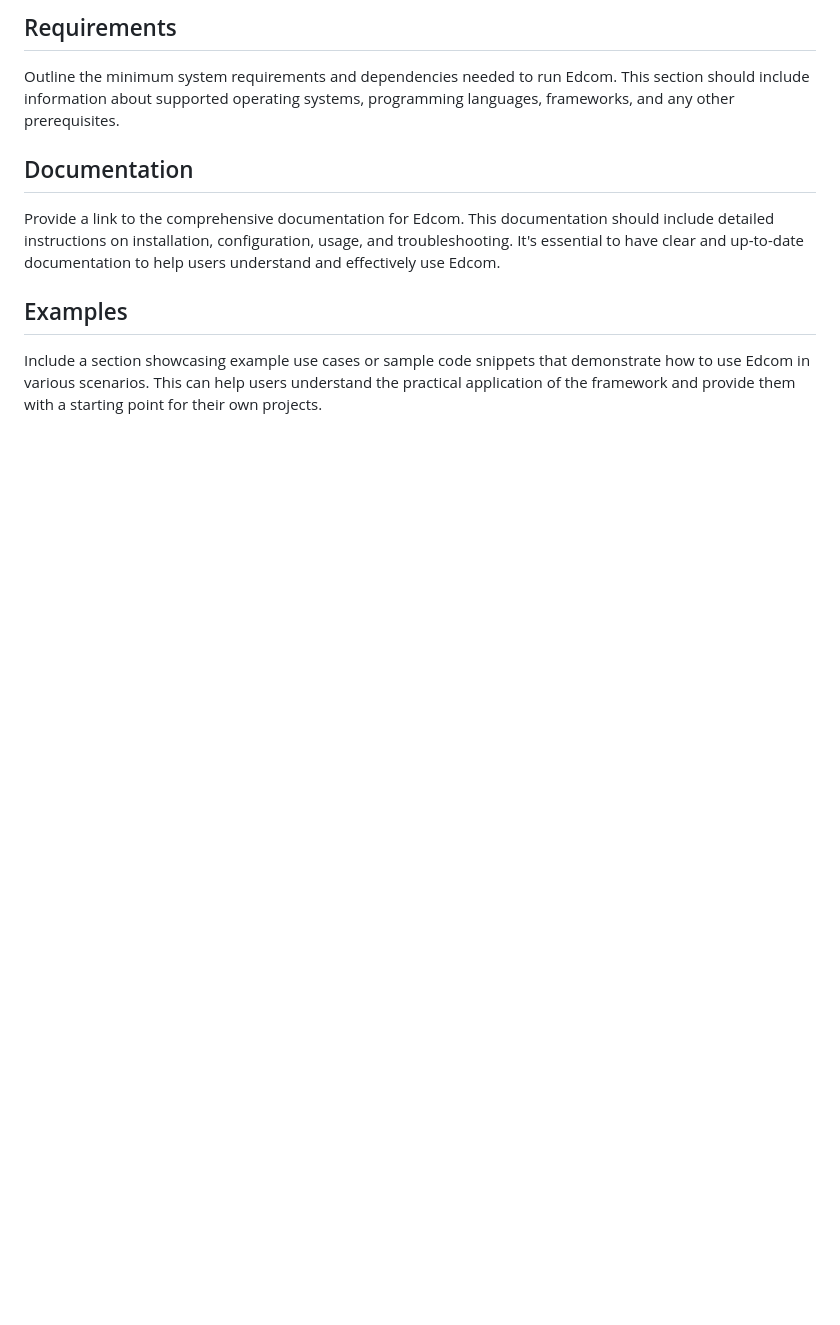
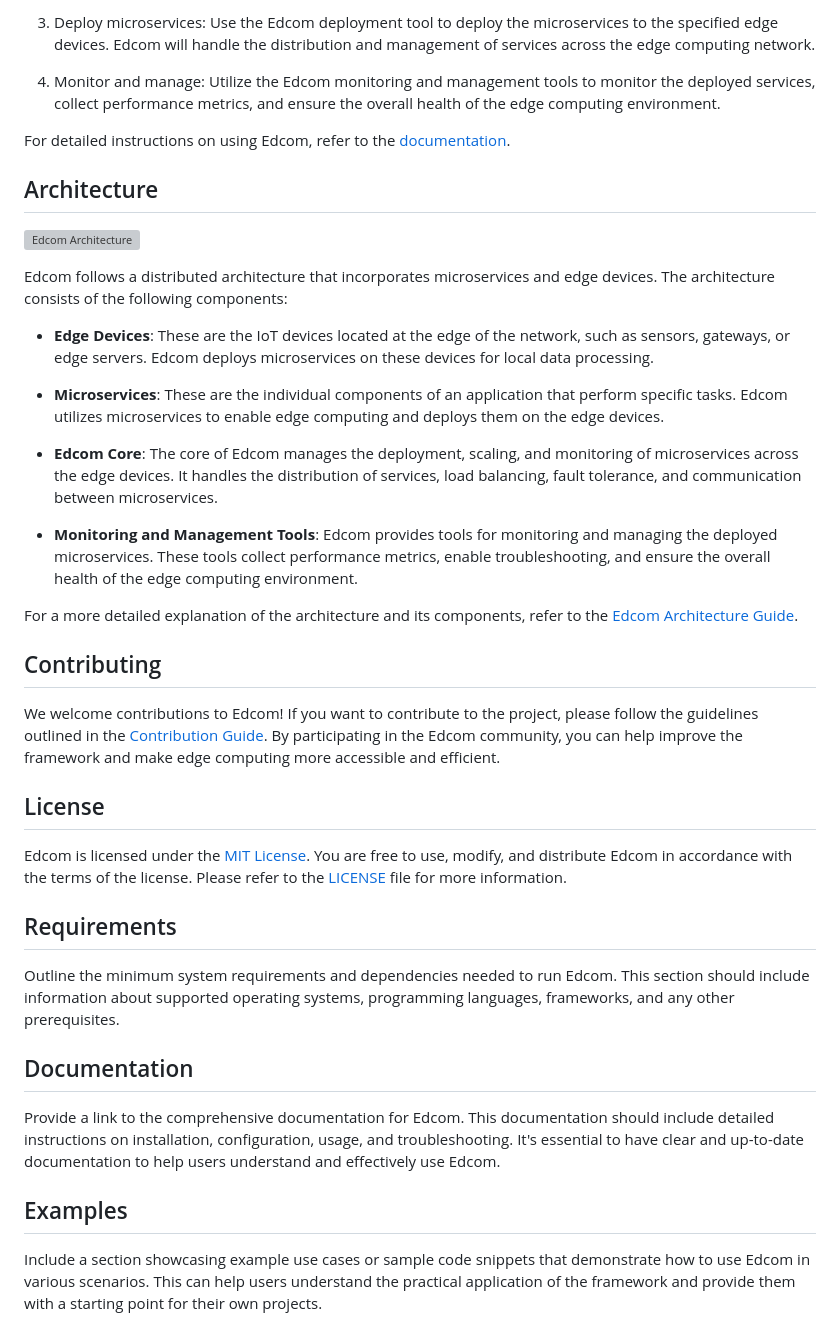
Before and after one commit to KOSASIH/Edcom, a Markdown page: README.md, the part around one of its changes. Drawn GitHub-style; blank space fills up the shorter version; grey boxes are pictures that could not be loaded.

```diff
--- a/README.md
+++ b/README.md
@@ -2,3 +63,32 @@
+3. Deploy microservices: Use the Edcom deployment tool to deploy the microservices to the specified edge devices. Edcom will handle the distribution and management of services across the edge computing network.
+
+4. Monitor and manage: Utilize the Edcom monitoring and management tools to monitor the deployed services, collect performance metrics, and ensure the overall health of the edge computing environment.
+
+For detailed instructions on using Edcom, refer to the [documentation](https://example.com/edcom/docs).
+
+## Architecture
+
+![Edcom Architecture](https://example.com/edcom-architecture.png)
+
+Edcom follows a distributed architecture that incorporates microservices and edge devices. The architecture consists of the following components:
+
+- **Edge Devices**: These are the IoT devices located at the edge of the network, such as sensors, gateways, or edge servers. Edcom deploys microservices on these devices for local data processing.
+
+- **Microservices**: These are the individual components of an application that perform specific tasks. Edcom utilizes microservices to enable edge computing and deploys them on the edge devices.
+
+- **Edcom Core**: The core of Edcom manages the deployment, scaling, and monitoring of microservices across the edge devices. It handles the distribution of services, load balancing, fault tolerance, and communication between microservices.
+
+- **Monitoring and Management Tools**: Edcom provides tools for monitoring and managing the deployed microservices. These tools collect performance metrics, enable troubleshooting, and ensure the overall health of the edge computing environment.
+
+For a more detailed explanation of the architecture and its components, refer to the [Edcom Architecture Guide](https://example.com/edcom/docs/architecture).
+
+## Contributing
+
+We welcome contributions to Edcom! If you want to contribute to the project, please follow the guidelines outlined in the [Contribution Guide](https://example.com/edcom/docs/contributing). By participating in the Edcom community, you can help improve the framework and make edge computing more accessible and efficient.
+
+## License
+
+Edcom is licensed under the [MIT License](https://opensource.org/licenses/MIT). You are free to use, modify, and distribute Edcom in accordance with the terms of the license. Please refer to the [LICENSE](https://example.com/edcom/LICENSE) file for more information.
 
 ## Requirements
 
```
Also changed, not shown: other parts of README.md (+61 -0 lines).
